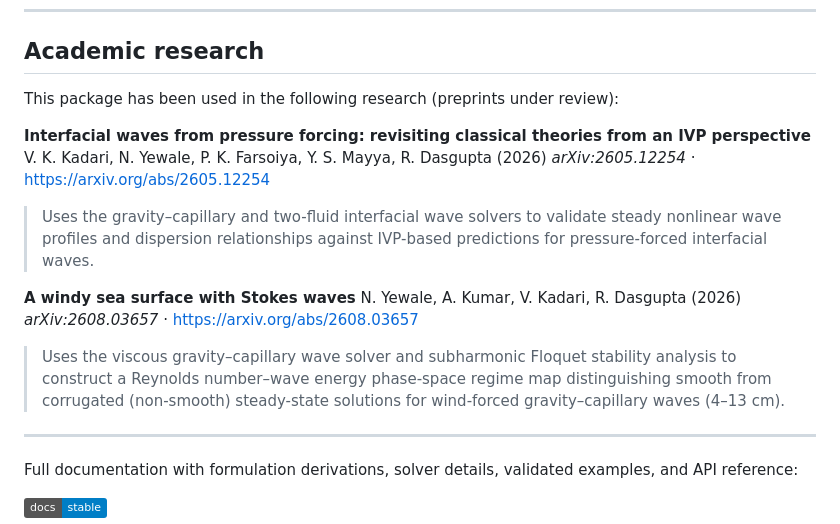
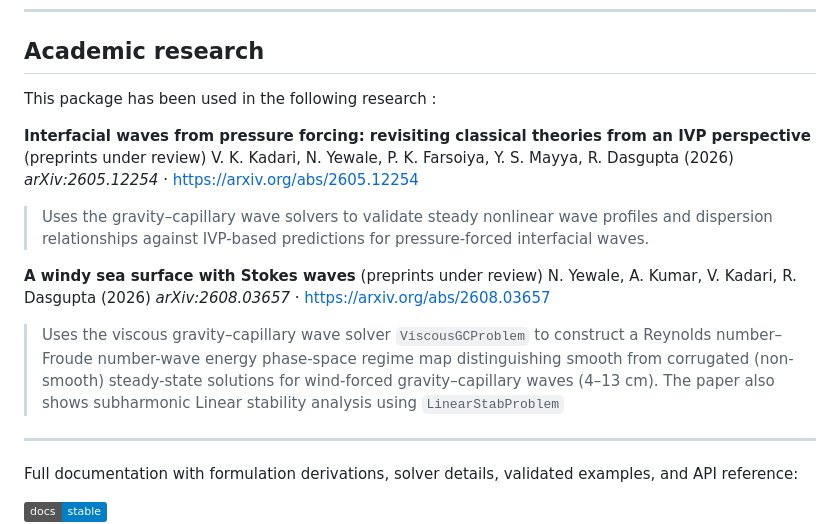
Before and after one commit to yewalenikhil65/InterfacialWaves.jl, a Markdown page: README.md, the part around the change. Rendered like a GitHub page; badges without logos.

```diff
--- a/README.md
+++ b/README.md
@@ -130,19 +130,19 @@ max_growth_rate(result)   # Re(σ)
 
 ## Academic research
 
-This package has been used in the following research (preprints under review):
+This package has been used in the following research :
 
-**Interfacial waves from pressure forcing: revisiting classical theories from an IVP perspective**
+**Interfacial waves from pressure forcing: revisiting classical theories from an IVP perspective** (preprints under review)
 V. K. Kadari, N. Yewale, P. K. Farsoiya, Y. S. Mayya, R. Dasgupta (2026)
 *arXiv:2605.12254* · [https://arxiv.org/abs/2605.12254](https://arxiv.org/abs/2605.12254)
 
-> Uses the gravity–capillary and two-fluid interfacial wave solvers to validate steady nonlinear wave profiles and dispersion relationships against IVP-based predictions for pressure-forced interfacial waves.
+> Uses the gravity–capillary wave solvers to validate steady nonlinear wave profiles and dispersion relationships against IVP-based predictions for pressure-forced interfacial waves.
 
-**A windy sea surface with Stokes waves**
+**A windy sea surface with Stokes waves** (preprints under review)
 N. Yewale, A. Kumar, V. Kadari, R. Dasgupta (2026)
 *arXiv:2608.03657* · [https://arxiv.org/abs/2608.03657](https://arxiv.org/abs/2608.03657)
 
-> Uses the viscous gravity–capillary wave solver and subharmonic Floquet stability analysis to construct a Reynolds number–wave energy phase-space regime map distinguishing smooth from corrugated (non-smooth) steady-state solutions for wind-forced gravity–capillary waves (4–13 cm).
+> Uses the viscous gravity–capillary wave solver `ViscousGCProblem` to construct a Reynolds number–Froude number-wave energy phase-space regime map distinguishing smooth from corrugated (non-smooth) steady-state solutions for wind-forced gravity–capillary waves (4–13 cm). The paper also shows subharmonic Linear stability analysis using `LinearStabProblem`
 
 ---
 
```
